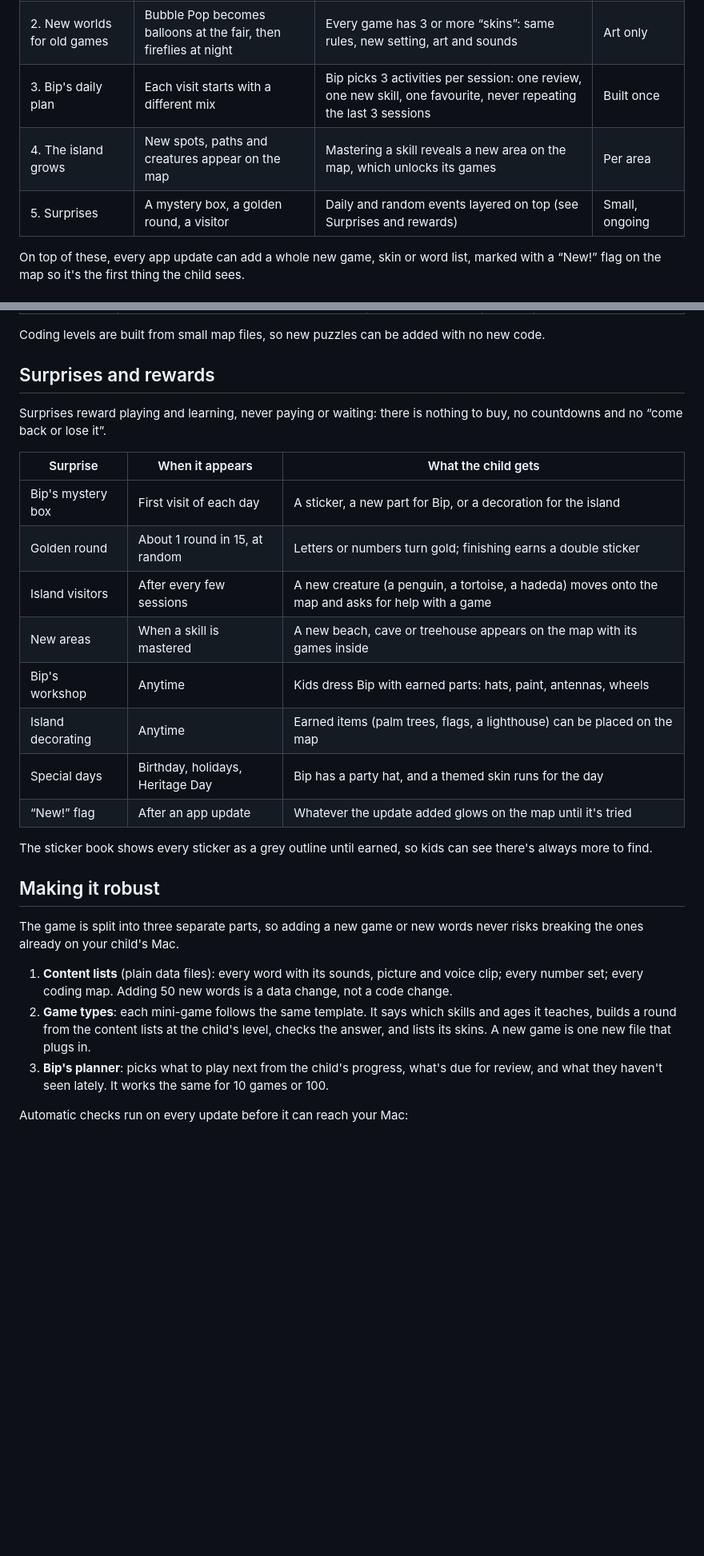
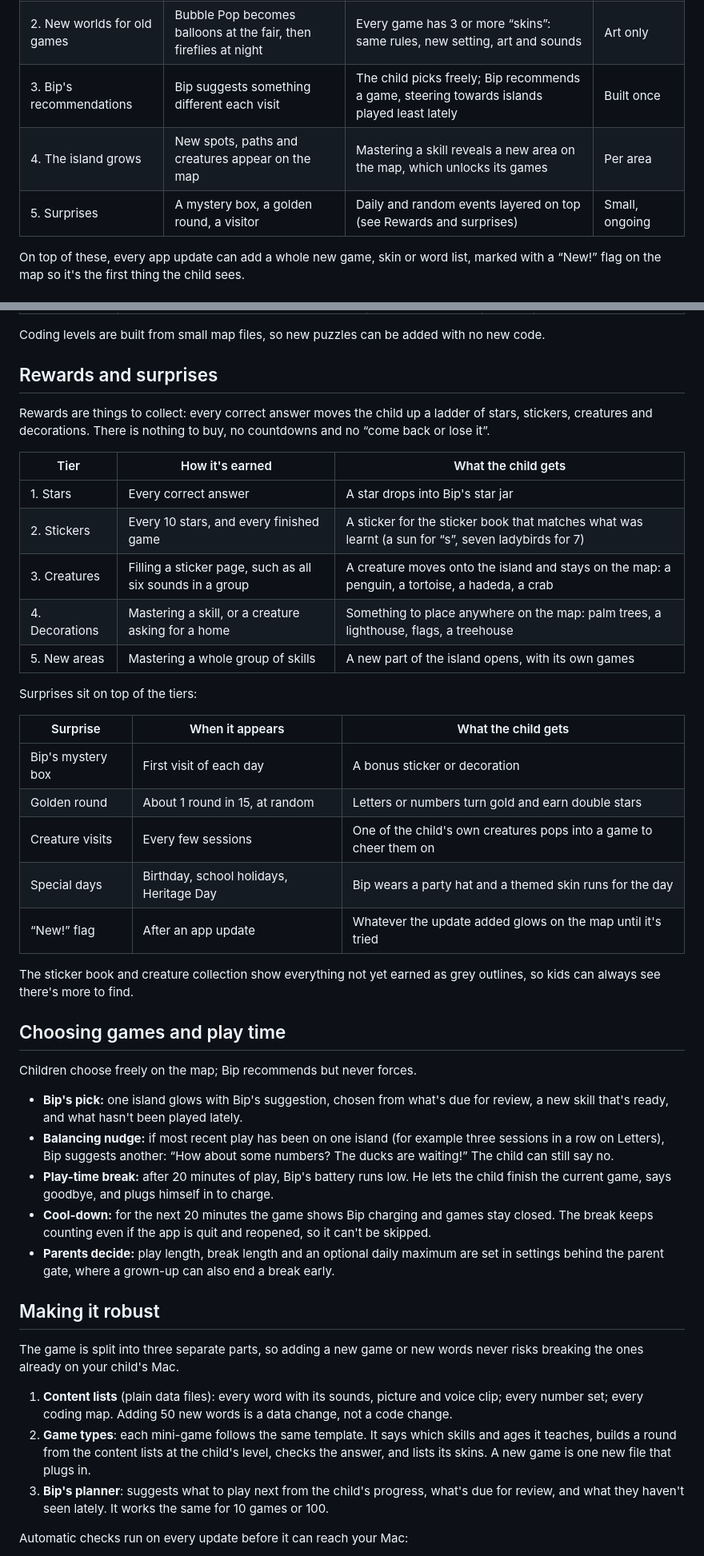
Before and after one commit to evertgrobler/bip-island, a Markdown page: docs/GAMES.md, 2 parts joined by grey strips. Shown at 80% size. Rendered like a GitHub page; blank space fills up the shorter version.

```diff
--- a/docs/GAMES.md
+++ b/docs/GAMES.md
@@ -12,9 +12,9 @@ Novelty comes from five layers stacked on top of each other, so even a child who
 | --- | --- | --- | --- |
 | 1. New rounds every time | Different words, pictures and numbers each round | Each game builds its rounds at random from content lists, at the child's current level | Built once per game |
 | 2. New worlds for old games | Bubble Pop becomes balloons at the fair, then fireflies at night | Every game has 3 or more “skins”: same rules, new setting, art and sounds | Art only |
-| 3. Bip's daily plan | Each visit starts with a different mix | Bip picks 3 activities per session: one review, one new skill, one favourite, never repeating the last 3 sessions | Built once |
+| 3. Bip's recommendations | Bip suggests something different each visit | The child picks freely; Bip recommends a game, steering towards islands played least lately | Built once |
 | 4. The island grows | New spots, paths and creatures appear on the map | Mastering a skill reveals a new area on the map, which unlocks its games | Per area |
-| 5. Surprises | A mystery box, a golden round, a visitor | Daily and random events layered on top (see Surprises and rewards) | Small, ongoing |
+| 5. Surprises | A mystery box, a golden round, a visitor | Daily and random events layered on top (see Rewards and surprises) | Small, ongoing |
 
 On top of these, every app update can add a whole new game, skin or word list, marked with a “New!” flag on the map so it's the first thing the child sees.
 
@@ -76,22 +76,39 @@ Seven games that build up from putting things in order to writing small programs
 
 Coding levels are built from small map files, so new puzzles can be added with no new code.
 
-## Surprises and rewards
+## Rewards and surprises
 
-Surprises reward playing and learning, never paying or waiting: there is nothing to buy, no countdowns and no “come back or lose it”.
+Rewards are things to collect: every correct answer moves the child up a ladder of stars, stickers, creatures and decorations. There is nothing to buy, no countdowns and no “come back or lose it”.
+
+| Tier | How it's earned | What the child gets |
+| --- | --- | --- |
+| 1. Stars | Every correct answer | A star drops into Bip's star jar |
+| 2. Stickers | Every 10 stars, and every finished game | A sticker for the sticker book that matches what was learnt (a sun for “s”, seven ladybirds for 7) |
+| 3. Creatures | Filling a sticker page, such as all six sounds in a group | A creature moves onto the island and stays on the map: a penguin, a tortoise, a hadeda, a crab |
+| 4. Decorations | Mastering a skill, or a creature asking for a home | Something to place anywhere on the map: palm trees, a lighthouse, flags, a treehouse |
+| 5. New areas | Mastering a whole group of skills | A new part of the island opens, with its own games |
+
+Surprises sit on top of the tiers:
 
 | Surprise | When it appears | What the child gets |
 | --- | --- | --- |
-| Bip's mystery box | First visit of each day | A sticker, a new part for Bip, or a decoration for the island |
-| Golden round | About 1 round in 15, at random | Letters or numbers turn gold; finishing earns a double sticker |
-| Island visitors | After every few sessions | A new creature (a penguin, a tortoise, a hadeda) moves onto the map and asks for help with a game |
-| New areas | When a skill is mastered | A new beach, cave or treehouse appears on the map with its games inside |
-| Bip's workshop | Anytime | Kids dress Bip with earned parts: hats, paint, antennas, wheels |
-| Island decorating | Anytime | Earned items (palm trees, flags, a lighthouse) can be placed on the map |
-| Special days | Birthday, holidays, Heritage Day | Bip has a party hat, and a themed skin runs for the day |
+| Bip's mystery box | First visit of each day | A bonus sticker or decoration |
+| Golden round | About 1 round in 15, at random | Letters or numbers turn gold and earn double stars |
+| Creature visits | Every few sessions | One of the child's own creatures pops into a game to cheer them on |
+| Special days | Birthday, school holidays, Heritage Day | Bip wears a party hat and a themed skin runs for the day |
 | “New!” flag | After an app update | Whatever the update added glows on the map until it's tried |
 
-The sticker book shows every sticker as a grey outline until earned, so kids can see there's always more to find.
+The sticker book and creature collection show everything not yet earned as grey outlines, so kids can always see there's more to find.
+
+## Choosing games and play time
+
+Children choose freely on the map; Bip recommends but never forces.
+
+- **Bip's pick:** one island glows with Bip's suggestion, chosen from what's due for review, a new skill that's ready, and what hasn't been played lately.
+- **Balancing nudge:** if most recent play has been on one island (for example three sessions in a row on Letters), Bip suggests another: “How about some numbers? The ducks are waiting!” The child can still say no.
+- **Play-time break:** after 20 minutes of play, Bip's battery runs low. He lets the child finish the current game, says goodbye, and plugs himself in to charge.
+- **Cool-down:** for the next 20 minutes the game shows Bip charging and games stay closed. The break keeps counting even if the app is quit and reopened, so it can't be skipped.
+- **Parents decide:** play length, break length and an optional daily maximum are set in settings behind the parent gate, where a grown-up can also end a break early.
 
 ## Making it robust
 
@@ -99,7 +116,7 @@ The game is split into three separate parts, so adding a new game or new words n
 
 1. **Content lists** (plain data files): every word with its sounds, picture and voice clip; every number set; every coding map. Adding 50 new words is a data change, not a code change.
 2. **Game types**: each mini-game follows the same template. It says which skills and ages it teaches, builds a round from the content lists at the child's level, checks the answer, and lists its skins. A new game is one new file that plugs in.
-3. **Bip's planner**: picks what to play next from the child's progress, what's due for review, and what they haven't seen lately. It works the same for 10 games or 100.
+3. **Bip's planner**: suggests what to play next from the child's progress, what's due for review, and what they haven't seen lately. It works the same for 10 games or 100.
 
 Automatic checks run on every update before it can reach your Mac:
 
```
Also changed, not shown: other parts of docs/GAMES.md (+11 -10 lines), CLAUDE.md (+5 -3 lines).
